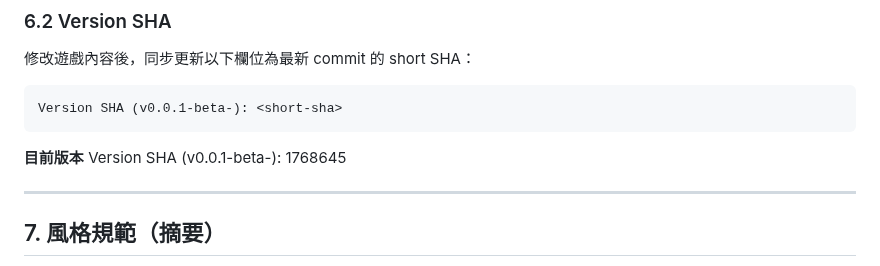
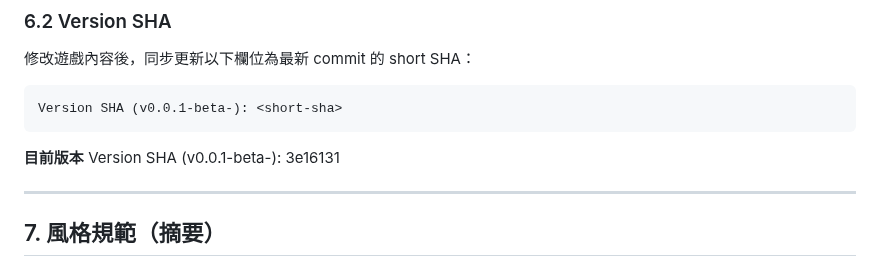
Before and after one commit to zeroLR/axiom, a Markdown page: AGENTS.md, the part around the change. GitHub-like rendering.

Commit message:
docs: log Acts + stageId-keyed clear map; bump SHA
https://claude.ai/code/session_012RXhXe4wZHWtBGZJdGV5w8

````diff
--- a/AGENTS.md
+++ b/AGENTS.md
@@ -123,7 +123,7 @@ Version SHA (v0.0.1-beta-): <short-sha>
 ```
 
 **目前版本**
-Version SHA (v0.0.1-beta-): 1768645
+Version SHA (v0.0.1-beta-): 3e16131
 
 ---
 
````
Also changed, not shown: docs/ADJUSTMENT_LOG.md (+2 -0 lines).
